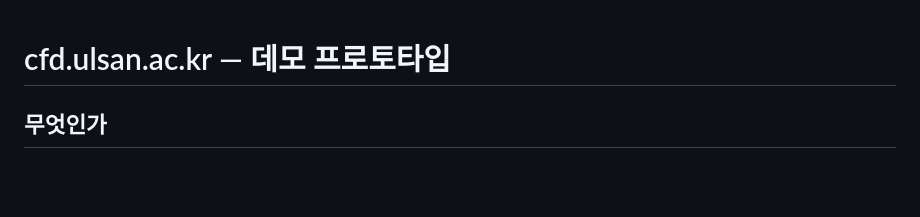
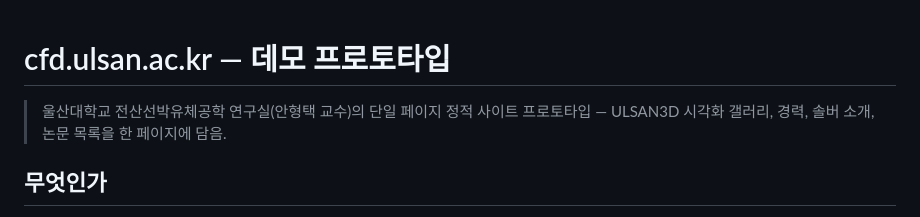
Before and after one commit to ulsan3d/ulsan3d.github.io, a Markdown page: README.md, the part around the change. GitHub-like rendering; blank space fills up the shorter version.

Commit message:
docs: add brief summary line to README

```diff
--- a/README.md
+++ b/README.md
@@ -1,4 +1,6 @@
 # cfd.ulsan.ac.kr — 데모 프로토타입
+
+> 울산대학교 전산선박유체공학 연구실(안형택 교수)의 단일 페이지 정적 사이트 프로토타입 — ULSAN3D 시각화 갤러리, 경력, 솔버 소개, 논문 목록을 한 페이지에 담음.
 
 ## 무엇인가
 
```
